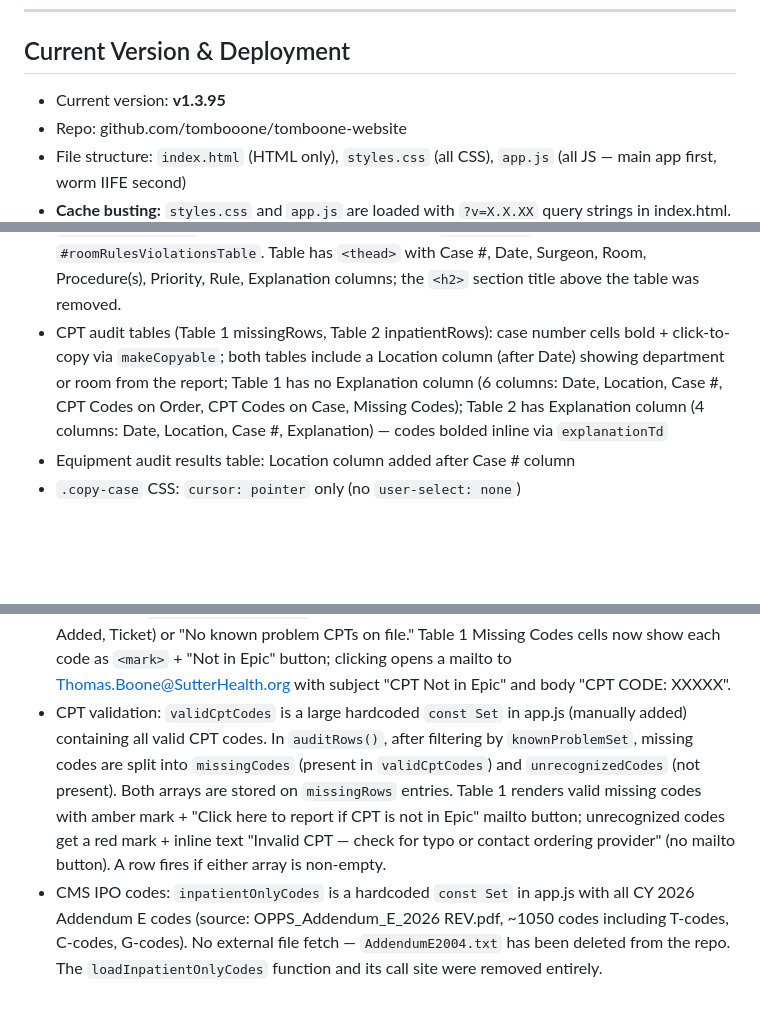
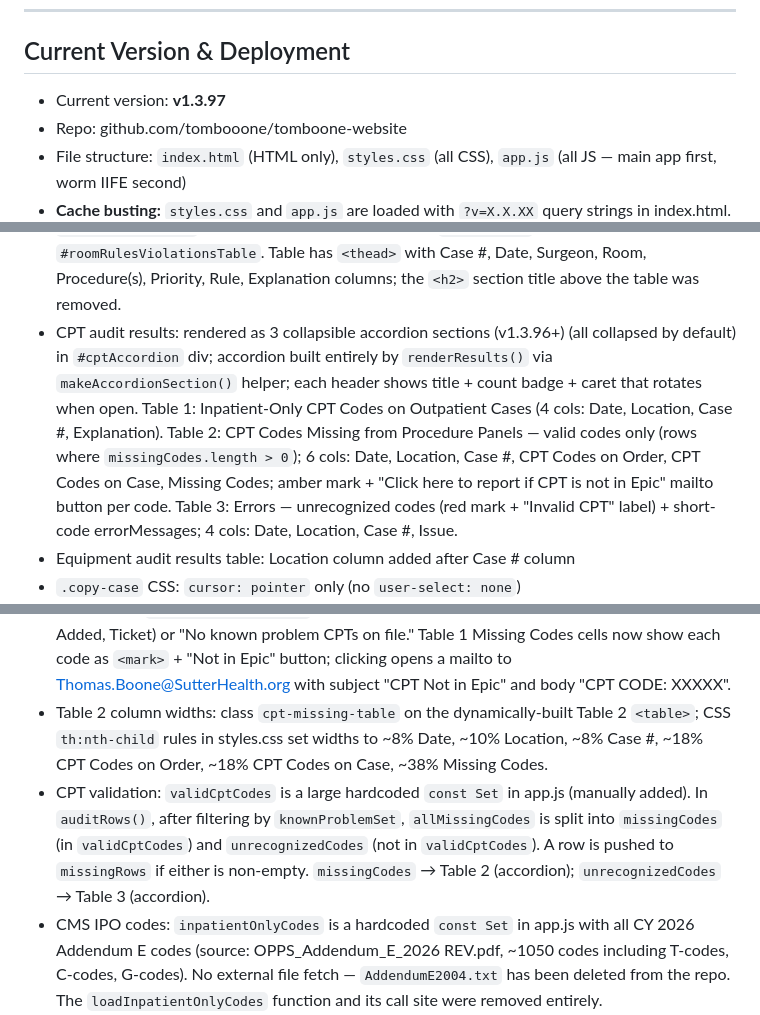
Before and after one commit to tombooone/tomboone-website, a Markdown page: CLAUDE_CONTEXT.md, 3 parts joined by grey strips. GitHub-like rendering; blank space fills up the shorter version.

Commit message:
Update CLAUDE_CONTEXT.md to v1.3.97
Co-Authored-By: Claude Sonnet 4.6 <noreply@anthropic.com>

```diff
--- a/CLAUDE_CONTEXT.md
+++ b/CLAUDE_CONTEXT.md
@@ -29,7 +29,7 @@ All four tools on the home screen are **live and complete**:
 
 ## Current Version & Deployment
 
-- Current version: **v1.3.95**
+- Current version: **v1.3.97**
 - Repo: github.com/tombooone/tomboone-website
 - File structure: `index.html` (HTML only), `styles.css` (all CSS), `app.js` (all JS — main app first, worm IIFE second)
 - **Cache busting:** `styles.css` and `app.js` are loaded with `?v=X.X.XX` query strings in index.html. These version numbers **must be bumped in sync with the footer version badge** on every deploy.
@@ -322,7 +322,7 @@ Accessed via "How this works" button in Rule Management heading. Back button ret
 - Equipment audit case cell: bold case number at top (copyable via `makeCopyable`); "▶ Details" affordance below (flex row, arrow rotates 90° when expanded via `.expanded` class on the row); clicking case number copies (stopPropagation prevents row toggle)
 - Violations table: grouped by case number — one row per case, colored by highest severity (min tier); Priority column shows highest-tier badge; Rule column stacks `[T# badge] rule_label` per violation; Explanation column stacks explanation text; groups sorted by date → minTier → caseNumber; violations within each group sorted by tier ascending
 - Violations table Case # column: bold; no click-to-copy. Uses event delegation: ONE `click` listener on `roomRulesViolationsTable` (`<tbody>`). Each `<tr>` has `data-sort-date` and `data-case-num` attributes. Delegated handler uses `e.target.closest("tr[data-sort-date]")`, looks up group in `_violGroupDataMap`, always calls `showGanttSidebar` with fallback case object. `_violGroupDataMap` rebuilt each audit run. Document `pointerdown` excludes `#roomRulesViolationsTable`. Table has `<thead>` with Case #, Date, Surgeon, Room, Procedure(s), Priority, Rule, Explanation columns; the `<h2>` section title above the table was removed.
-- CPT audit tables (Table 1 missingRows, Table 2 inpatientRows): case number cells bold + click-to-copy via `makeCopyable`; both tables include a Location column (after Date) showing department or room from the report; Table 1 has no Explanation column (6 columns: Date, Location, Case #, CPT Codes on Order, CPT Codes on Case, Missing Codes); Table 2 has Explanation column (4 columns: Date, Location, Case #, Explanation) — codes bolded inline via `explanationTd`
+- CPT audit results: rendered as 3 collapsible accordion sections (v1.3.96+) (all collapsed by default) in `#cptAccordion` div; accordion built entirely by `renderResults()` via `makeAccordionSection()` helper; each header shows title + count badge + caret that rotates when open. Table 1: Inpatient-Only CPT Codes on Outpatient Cases (4 cols: Date, Location, Case #, Explanation). Table 2: CPT Codes Missing from Procedure Panels — valid codes only (rows where `missingCodes.length > 0`); 6 cols: Date, Location, Case #, CPT Codes on Order, CPT Codes on Case, Missing Codes; amber mark + "Click here to report if CPT is not in Epic" mailto button per code. Table 3: Errors — unrecognized codes (red mark + "Invalid CPT" label) + short-code errorMessages; 4 cols: Date, Location, Case #, Issue.
 - Equipment audit results table: Location column added after Case # column
 - `.copy-case` CSS: `cursor: pointer` only (no `user-select: none`)
 - All three tools accept the consolidated **CPMC Scheduling Automation** export; instructions updated to reference this name
@@ -330,5 +330,6 @@ Accessed via "How this works" button in Rule Management heading. Back button ret
 - Column `accepted` arrays expanded throughout to match consolidated report column names (e.g. "case/appt date", "lead surgeon (as scheduled)", "sh ip surgical equipment", "surgical service (as scheduled)", etc.)
 - `findHeaderInfoForColumns`: columns with `optional: true` are excluded from the missing-column check; optional `room` and `department` columns added to CPT and equipment audits; location = department value if present, else room value
 - Known Problem CPTs: `KNOWN_PROBLEM_CPTS` is a hardcoded array (currently contains J7296 — Levonorgestrel-releasing IUD (Kyleena), 19.5 mg, added 2026-06-08, ticket Pending) near the top of app.js — entries have `{ code, description, dateAdded, ticket }` fields. Codes in this array are silently excluded from both `missingCodes` (Table 1) and `inpatientMatches` (Table 2) in `auditRows()`. A "View known problem CPTs" ghost button in the CPT audit instructions panel navigates to `knownProblemCptsView`, which renders a 4-column table (Code, Description, Date Added, Ticket) or "No known problem CPTs on file." Table 1 Missing Codes cells now show each code as `<mark>` + "Not in Epic" button; clicking opens a mailto to Thomas.Boone@SutterHealth.org with subject "CPT Not in Epic" and body "CPT CODE: XXXXX".
-- CPT validation: `validCptCodes` is a large hardcoded `const Set` in app.js (manually added) containing all valid CPT codes. In `auditRows()`, after filtering by `knownProblemSet`, missing codes are split into `missingCodes` (present in `validCptCodes`) and `unrecognizedCodes` (not present). Both arrays are stored on `missingRows` entries. Table 1 renders valid missing codes with amber mark + "Click here to report if CPT is not in Epic" mailto button; unrecognized codes get a red mark + inline text "Invalid CPT — check for typo or contact ordering provider" (no mailto button). A row fires if either array is non-empty.
+- Table 2 column widths: class `cpt-missing-table` on the dynamically-built Table 2 `<table>`; CSS `th:nth-child` rules in styles.css set widths to ~8% Date, ~10% Location, ~8% Case #, ~18% CPT Codes on Order, ~18% CPT Codes on Case, ~38% Missing Codes.
+- CPT validation: `validCptCodes` is a large hardcoded `const Set` in app.js (manually added). In `auditRows()`, after filtering by `knownProblemSet`, `allMissingCodes` is split into `missingCodes` (in `validCptCodes`) and `unrecognizedCodes` (not in `validCptCodes`). A row is pushed to `missingRows` if either is non-empty. `missingCodes` → Table 2 (accordion); `unrecognizedCodes` → Table 3 (accordion).
 - CMS IPO codes: `inpatientOnlyCodes` is a hardcoded `const Set` in app.js with all CY 2026 Addendum E codes (source: OPPS_Addendum_E_2026 REV.pdf, ~1050 codes including T-codes, C-codes, G-codes). No external file fetch — `AddendumE2004.txt` has been deleted from the repo. The `loadInpatientOnlyCodes` function and its call site were removed entirely.
```
Also changed, not shown: other parts of CLAUDE_CONTEXT.md (+1 -1 lines).
